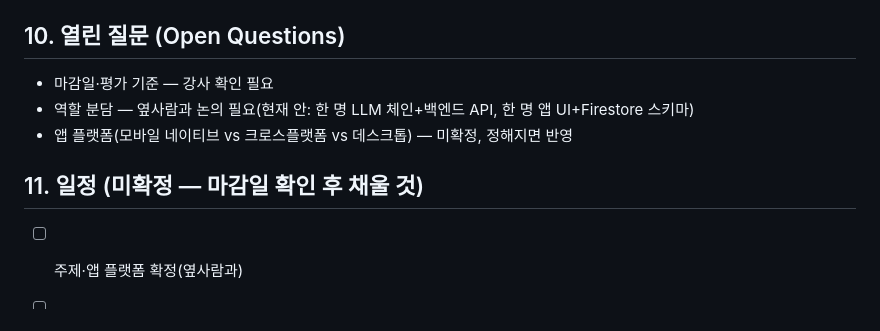
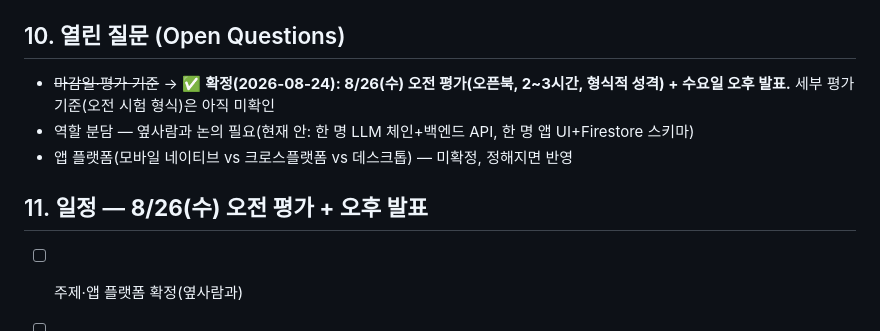
Before and after one commit to jh3779/meeting-stt-app, a Markdown page: docs/PRD-MVP.md, the part around the change. Rendered like a GitHub page.

Commit message:
PRD-MVP: 마감일·평가 일정 확정 반영
8/26(수) 오전 평가(오픈북, 2~3시간) + 오후 발표로 확정됨에 따라
10·11절의 미확정 표기를 갱신.

Co-Authored-By: Claude Sonnet 5 <noreply@anthropic.com>

```diff
--- a/docs/PRD-MVP.md
+++ b/docs/PRD-MVP.md
@@ -86,11 +86,11 @@ GET  /meetings/{id}      — 특정 회의 상세(결정사항·액션아이템)
 
 ## 10. 열린 질문 (Open Questions)
 
-- 마감일·평가 기준 — 강사 확인 필요
+- ~~마감일·평가 기준~~ → ✅ **확정(2026-08-24): 8/26(수) 오전 평가(오픈북, 2~3시간, 형식적 성격) + 수요일 오후 발표.** 세부 평가 기준(오전 시험 형식)은 아직 미확인
 - 역할 분담 — 옆사람과 논의 필요(현재 안: 한 명 LLM 체인+백엔드 API, 한 명 앱 UI+Firestore 스키마)
 - 앱 플랫폼(모바일 네이티브 vs 크로스플랫폼 vs 데스크톱) — 미확정, 정해지면 반영
 
-## 11. 일정 (미확정 — 마감일 확인 후 채울 것)
+## 11. 일정 — **8/26(수) 오전 평가 + 오후 발표**
 
 - [ ] 주제·앱 플랫폼 확정(옆사람과)
 - [ ] Firestore 스키마 확정 → [ERD.md](ERD.md)
```
